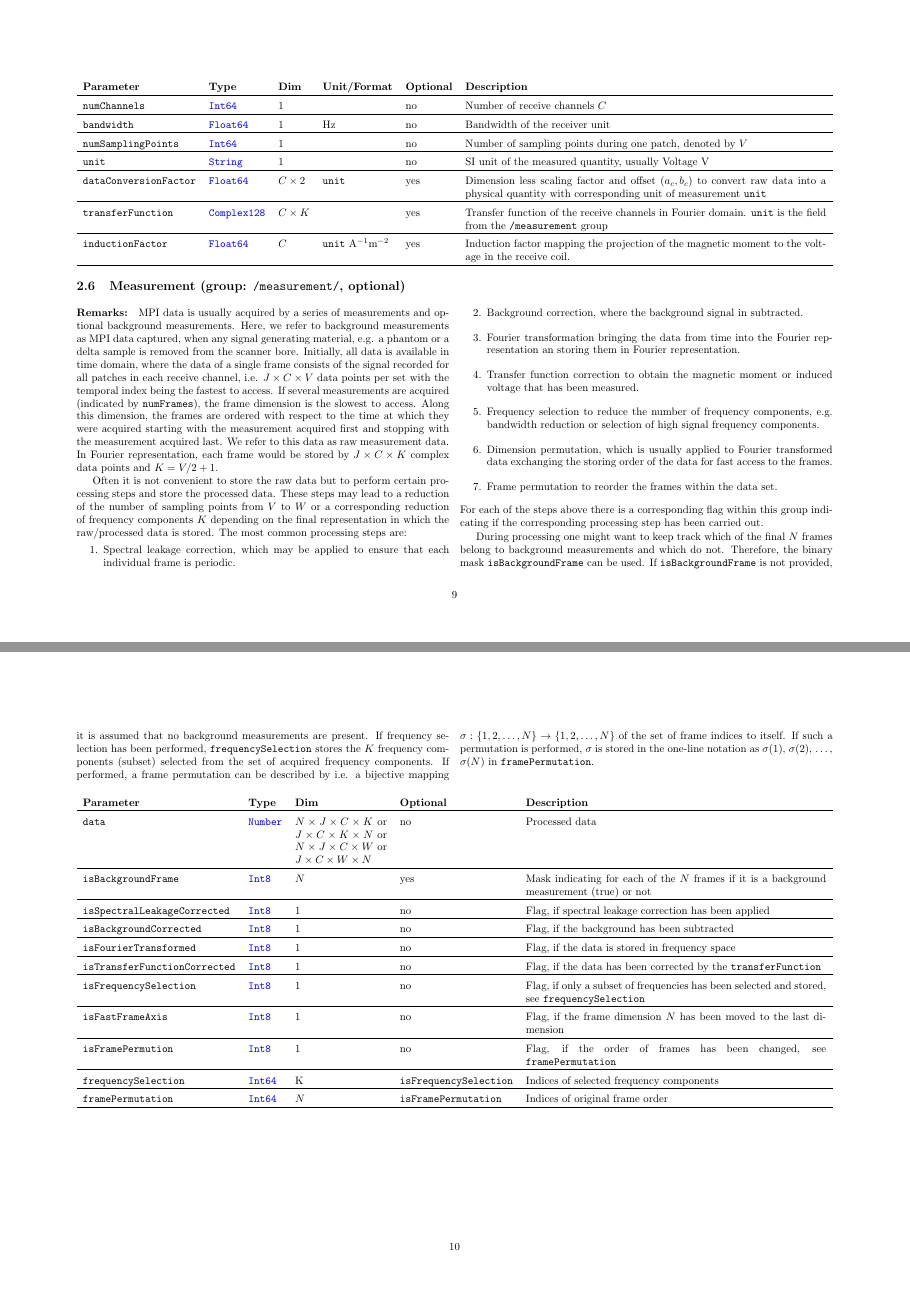
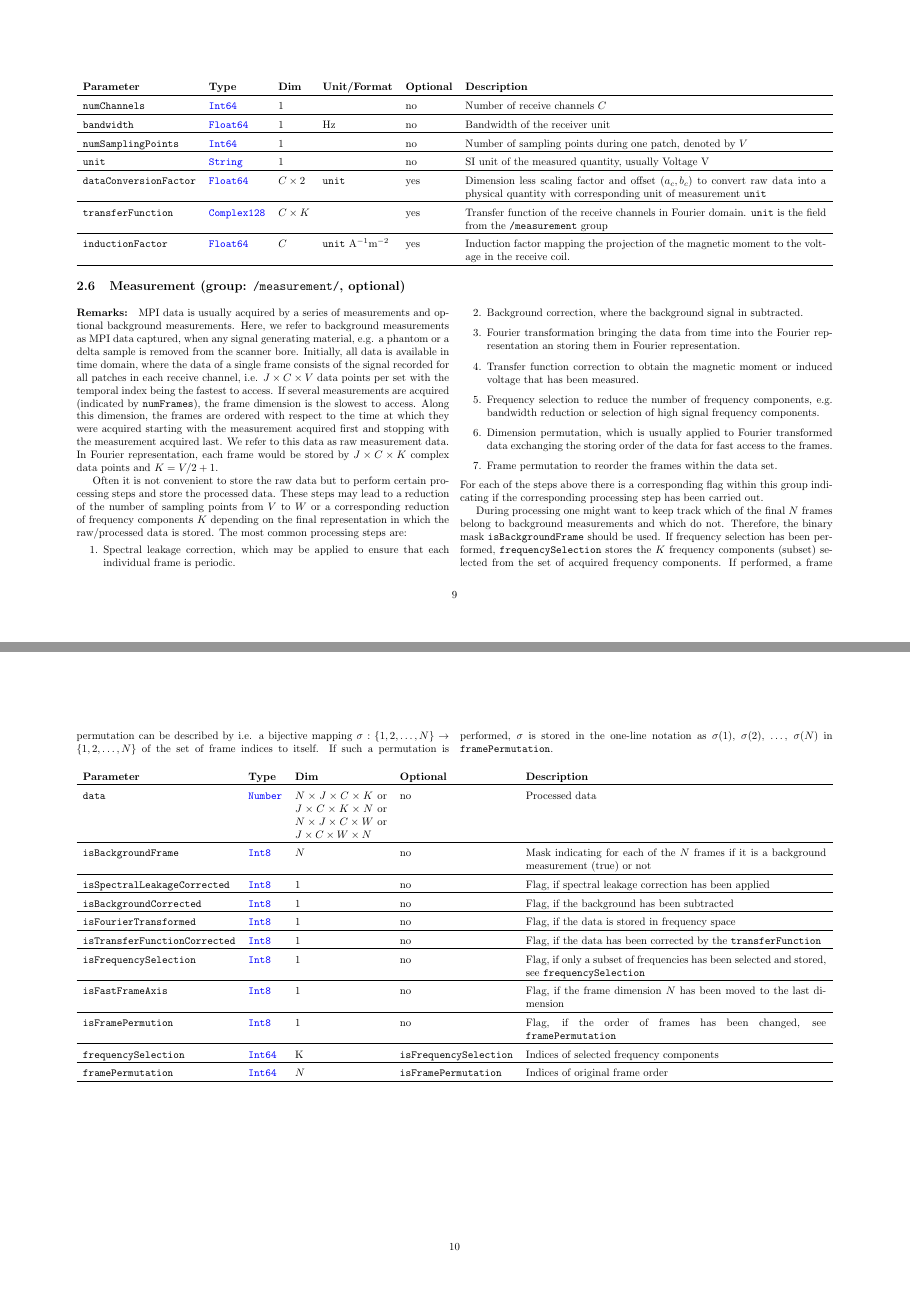
Before and after one commit to MagneticParticleImaging/MDF, a LaTeX paper (specification/MDF.tex): pages 9 and 10 of 14, joined at a grey line. Compiled offline with pdfLaTeX.

Commit message:
fixes #86

```diff
--- a/specification/MDF.tex
+++ b/specification/MDF.tex
@@ -380,14 +380,14 @@ Often it is not convenient to store the raw data but to perform certain processi
 \end{enumerate}
 For each of the steps above there is a corresponding flag within this group indicating if the corresponding processing step has been carried out.
 
-During processing one might want to keep track which of the final $N$ frames belong to background measurements and which do not. Therefore, the binary mask \inlvar{isBackgroundFrame} can be used. If \inlvar{isBackgroundFrame} is not provided, it is assumed that no background measurements are present. If frequency selection has been performed, \inlvar{frequencySelection} stores the $K$ frequency components (subset) selected from the set of acquired frequency components. If performed, a frame permutation can be described by i.e. a bijective mapping $\sigma : \left\{ 1,2,\dots,N \right\} \rightarrow \left\{ 1,2,\dots,N \right\}$ of the set of frame indices to itself. If such a permutation is performed, $\sigma$ is stored in the one-line notation as $\sigma(1)$, $\sigma(2)$, $\dots$, $\sigma(N)$ in \inlvar{framePermutation}.
+During processing one might want to keep track which of the final $N$ frames belong to background measurements and which do not. Therefore, the binary mask \inlvar{isBackgroundFrame} should be used. If frequency selection has been performed, \inlvar{frequencySelection} stores the $K$ frequency components (subset) selected from the set of acquired frequency components. If performed, a frame permutation can be described by i.e. a bijective mapping $\sigma : \left\{ 1,2,\dots,N \right\} \rightarrow \left\{ 1,2,\dots,N \right\}$ of the set of frame indices to itself. If such a permutation is performed, $\sigma$ is stored in the one-line notation as $\sigma(1)$, $\sigma(2)$, $\dots$, $\sigma(N)$ in \inlvar{framePermutation}.
 
 \end{multicols}
 
 \noindent \begin{tabularx}{\columnwidth}{llp{3cm}lX}
 \textbf{Parameter} & \textbf{Type} & \textbf{Dim} &  \textbf{Optional} & \textbf{Description} \\ \hline
 \inlvar{data} & \inltab{Number} & $N \times J \times C \times K$ or $ J \times C \times K\times N$ or $N \times J \times C \times W$ or $ J \times C \times W \times N$ & no & Processed data \\ \hline
-\inlvar{isBackgroundFrame} & \inltab{Int8} & $N$ & yes & Mask indicating for each of the $N$ frames if it is a background measurement (true) or not \\ \hline
+\inlvar{isBackgroundFrame} & \inltab{Int8} & $N$ & no & Mask indicating for each of the $N$ frames if it is a background measurement (true) or not \\ \hline
 \inlvar{isSpectralLeakageCorrected} & \inltab{Int8} & 1 & no & Flag, if spectral leakage correction has been applied \\ \hline
 \inlvar{isBackgroundCorrected} & \inltab{Int8} & 1 & no & Flag, if the background has been subtracted \\ \hline
 \inlvar{isFourierTransformed} & \inltab{Int8} & 1 & no & Flag, if the data is stored in frequency space \\ \hline
```
Also changed, not shown: specification/MDF.pdf.
